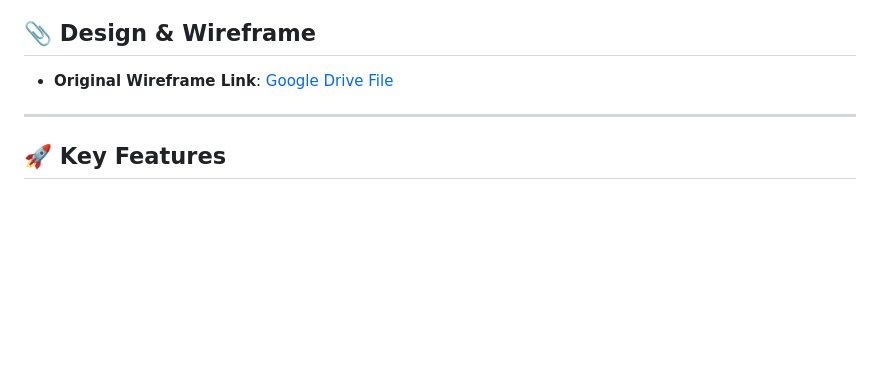
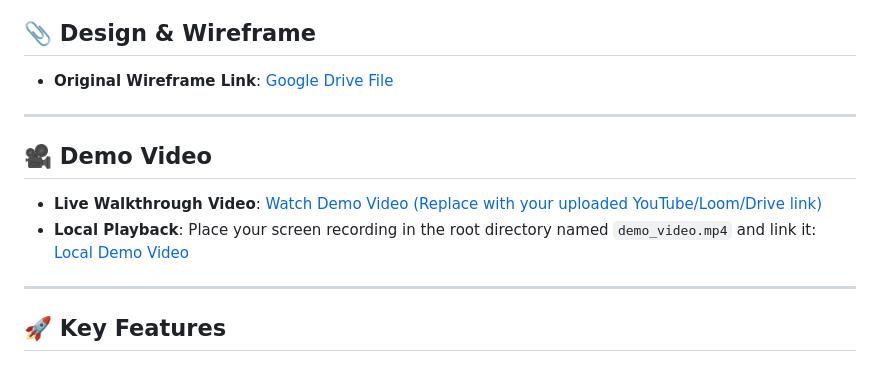
Before and after one commit to jiya25bai10733-gif/community-welfare, a Markdown page: README.md, the part around the change. Rendered like a GitHub page; blank space fills up the shorter version.

Commit message:
docs: add demo video placeholder section to README

```diff
--- a/README.md
+++ b/README.md
@@ -8,6 +8,12 @@ This project transforms a shuffle-assigned wireframe design into a fully interac
 
 ## 📎 Design & Wireframe
 * **Original Wireframe Link**: [Google Drive File](https://drive.google.com/file/d/1FG8RPG91Kk8zFqTyY-wf94EnvNO2fyEm/view)
+
+---
+
+## 🎥 Demo Video
+* **Live Walkthrough Video**: [Watch Demo Video (Replace with your uploaded YouTube/Loom/Drive link)](#)
+* **Local Playback**: Place your screen recording in the root directory named `demo_video.mp4` and link it: [Local Demo Video](./demo_video.mp4)
 
 ---
 
```
